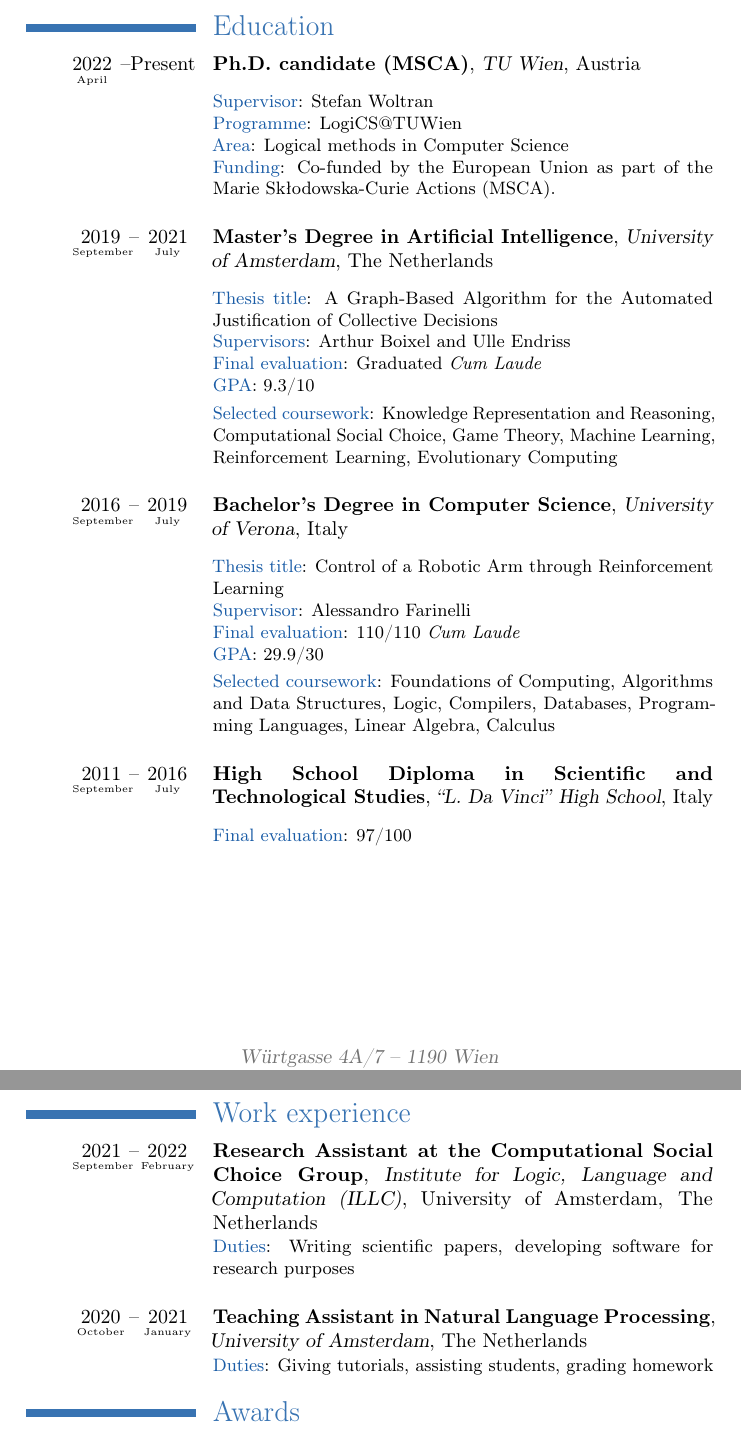
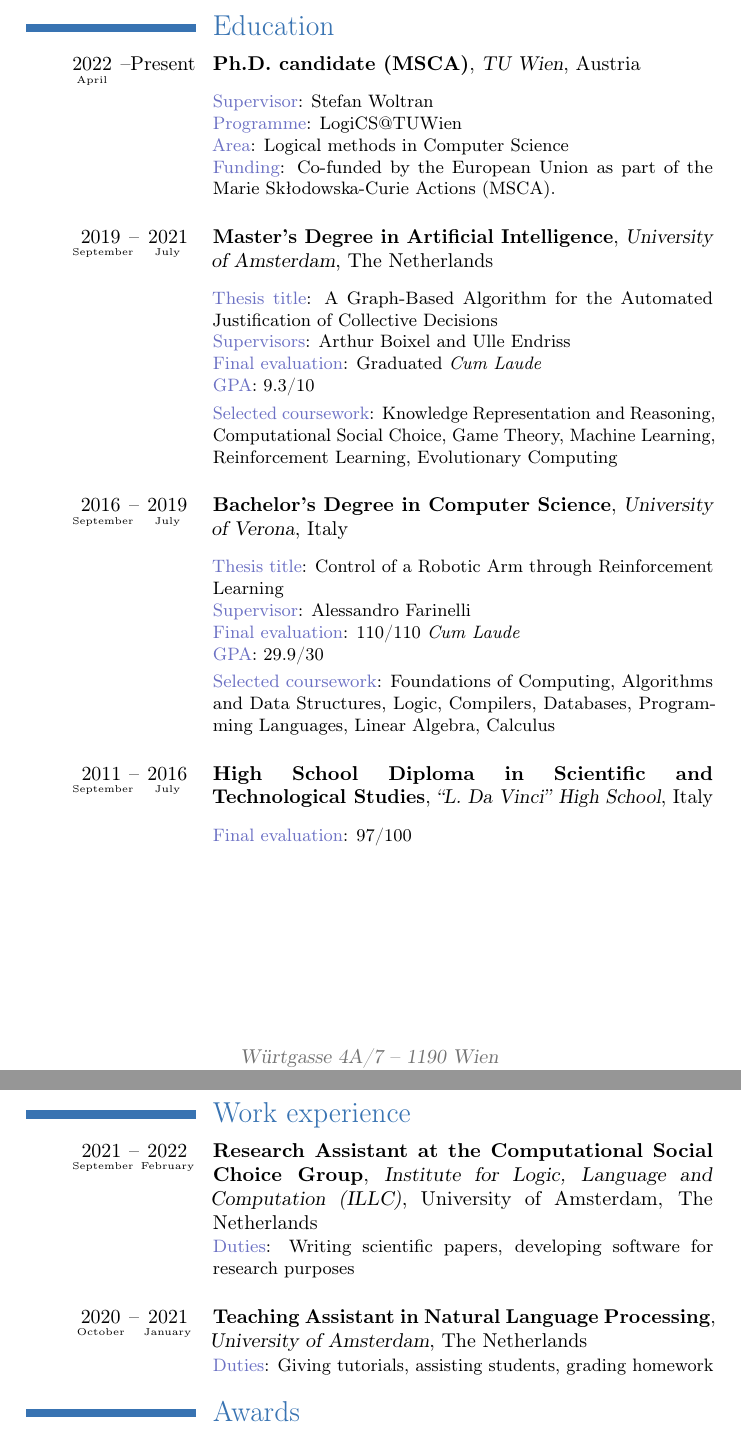
Before and after one commit to olinarr/olinarr.github.io, a LaTeX CV (cv-source/OlivieroNardi.tex): two parts of pages 1 and 2 of 3, joined at a grey line, cut so that both start at the same text. Compiled offline with pdfLaTeX.

Commit message:
Color of CV consistent with website

```diff
--- a/cv-source/OlivieroNardi.tex
+++ b/cv-source/OlivieroNardi.tex
@@ -18,8 +18,9 @@
 %\photo[64pt]{picture}: optional; 64pt is the height the picture, you can set here the size you prefer; picture is the name of the picture file
 %\quote{Some quote}: optional
 
-\definecolor{myblue}{RGB}{26, 92, 166}
-\newcommand{\blue}[1]{\textcolor{myblue}{#1}}
+\definecolor{specialcolor}{RGB}{108, 113, 196}
+\newcommand{\mycolor}[1]{\textcolor{specialcolor}{#1}}
+\colorlet{color1}{specialcolor}
 
 % https://tex.stackexchange.com/questions/310612/moderncv-date-year-on-top-month
 \usepackage{datetime}
@@ -36,33 +37,33 @@
 
     \cventry{\yearabove{April}{2022}--Present}{Ph.D. candidate (MSCA)}{TU Wien}{Austria}{}{
         \vspace{0.01cm}
-        \blue{Supervisor}: Stefan Woltran\newline{}
-        \blue{Programme}: LogiCS@TUWien\newline{}
-        \blue{Area}: Logical methods in Computer Science\newline{}
-        \blue{Funding}: Co-funded by the European Union as part of the Marie Skłodowska-Curie Actions (MSCA).\\[0.05cm]
+        \mycolor{Supervisor}: Stefan Woltran\newline{}
+        \mycolor{Programme}: LogiCS@TUWien\newline{}
+        \mycolor{Area}: Logical methods in Computer Science\newline{}
+        \mycolor{Funding}: Co-funded by the European Union as part of the Marie Skłodowska-Curie Actions (MSCA).\\[0.05cm]
     }
 
     \cventry{\yearabove{September}{2019}--\yearabove{July}{2021}}{Master's Degree in Artificial Intelligence}{University of Amsterdam}{The Netherlands}{}{
         \vspace{0.01cm}
-        \blue{Thesis title}: A Graph-Based Algorithm for the Automated \mbox{Justification} of Collective Decisions\newline{}
-        \blue{Supervisors}: Arthur Boixel and Ulle Endriss\newline{}
-        \blue{Final evaluation}: Graduated \emph{Cum Laude}\newline{}
-        \blue{GPA}: 9.3/10\\[0.1cm]
-        \blue{Selected coursework}: Knowledge Representation and Reasoning, Computational Social Choice, Game Theory, Machine Learning, Reinforcement Learning, Evolutionary Computing\\[0.05cm]
+        \mycolor{Thesis title}: A Graph-Based Algorithm for the Automated \mbox{Justification} of Collective Decisions\newline{}
+        \mycolor{Supervisors}: Arthur Boixel and Ulle Endriss\newline{}
+        \mycolor{Final evaluation}: Graduated \emph{Cum Laude}\newline{}
+        \mycolor{GPA}: 9.3/10\\[0.1cm]
+        \mycolor{Selected coursework}: Knowledge Representation and Reasoning, Computational Social Choice, Game Theory, Machine Learning, Reinforcement Learning, Evolutionary Computing\\[0.05cm]
     }
 
     \cventry{\yearabove{September}{2016}--\yearabove{July}{2019}}{Bachelor's Degree in Computer Science}{University of Verona}{Italy}{}{
         \vspace{0.01cm}
-        \blue{Thesis title}: Control of a Robotic Arm through Reinforcement \mbox{Learning}\newline{}
-        \blue{Supervisor}: Alessandro Farinelli\newline{}
-        \blue{Final evaluation}: 110/110 \emph{Cum Laude}\newline{}
-        \blue{GPA}: 29.9/30\\[0.1cm]
-        \blue{Selected coursework}: Foundations of Computing, Algorithms and Data Structures, Logic, Compilers, Databases, Programming Languages, Linear Algebra, Calculus\\[0.05cm]
+        \mycolor{Thesis title}: Control of a Robotic Arm through Reinforcement \mbox{Learning}\newline{}
+        \mycolor{Supervisor}: Alessandro Farinelli\newline{}
+        \mycolor{Final evaluation}: 110/110 \emph{Cum Laude}\newline{}
+        \mycolor{GPA}: 29.9/30\\[0.1cm]
+        \mycolor{Selected coursework}: Foundations of Computing, Algorithms and Data Structures, Logic, Compilers, Databases, Programming Languages, Linear Algebra, Calculus\\[0.05cm]
     }
 
     \cventry{\yearabove{September}{2011}--\yearabove{July}{2016}}{High School Diploma in Scientific and \mbox{Technological} Studies}{``L. Da Vinci'' High School}{Italy}{}{
                 \vspace{0.01cm}
-                \blue{Final evaluation}: 97/100\newline{}
+                \mycolor{Final evaluation}: 97/100\newline{}
     }
 
     \newpage
@@ -70,15 +71,15 @@
     \section{Work experience}
 
     \cventry{\yearabove{September}{2021}--\yearabove{February}{2022}}{Research Assistant at the Computational Social Choice Group}{Institute for Logic, Language and \mbox{Computation} (ILLC)}{University of Amsterdam, The Netherlands}{}{
-        \blue{Duties}: Writing scientific papers, developing software for research purposes\\[0.05cm]
+        \mycolor{Duties}: Writing scientific papers, developing software for research purposes\\[0.05cm]
     }
 
     %\cventry{\yearabove{February}{2021}--\yearabove{February}{2021}}{Teaching Assistant in Game Theory}{University of Amsterdam}{The Netherlands}{}{
-    %    \blue{Duties}: Grading homework\\[0.05cm]
+    %    \mycolor{Duties}: Grading homework\\[0.05cm]
     %}
 
     \cventry{\yearabove{October}{2020}--\yearabove{January}{2021}}{Teaching Assistant in Natural Language \mbox{Processing}}{University of Amsterdam}{The Netherlands}{}{
-        \blue{Duties}: Giving tutorials, assisting students, grading homework
+        \mycolor{Duties}: Giving tutorials, assisting students, grading homework
     }
 
     \closesection{}
```
Also changed, not shown: files/OlivieroNardiCV.pdf.
